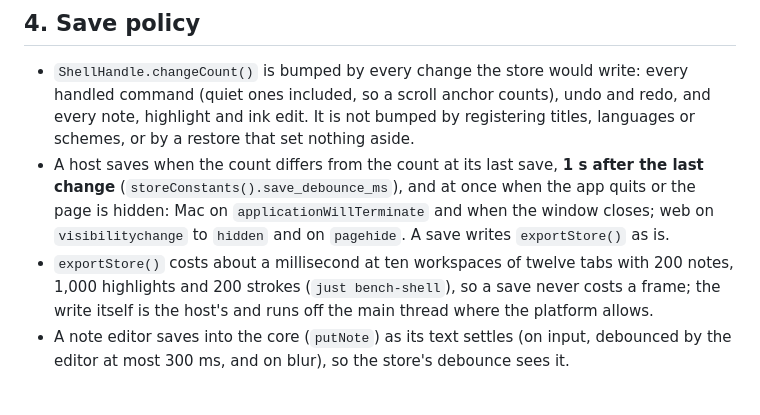
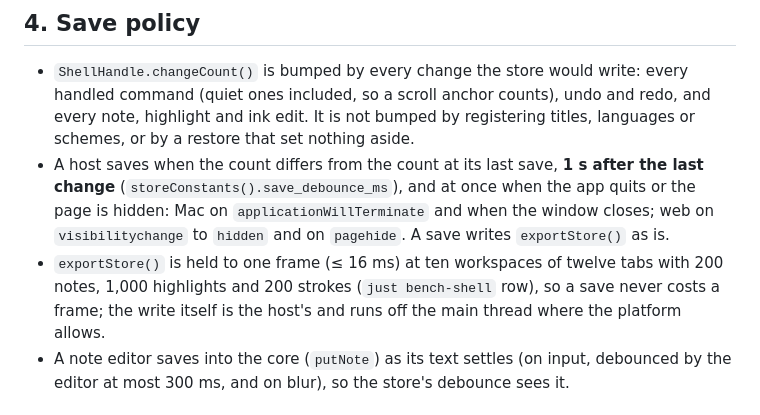
Before and after one commit to motleydev/openlogos, a Markdown page: specs/24-persistence.md, the part around the change. Rendered like a GitHub page.

```diff
--- a/specs/24-persistence.md
+++ b/specs/24-persistence.md
@@ -140,8 +140,8 @@ snapshot form for that).
   change** (`storeConstants().save_debounce_ms`), and at once when the app quits or the page
   is hidden: Mac on `applicationWillTerminate` and when the window closes; web on
   `visibilitychange` to `hidden` and on `pagehide`. A save writes `exportStore()` as is.
-- `exportStore()` costs about a millisecond at ten workspaces of twelve tabs with 200 notes,
-  1,000 highlights and 200 strokes (`just bench-shell`), so a save never costs a frame; the
+- `exportStore()` is held to one frame (≤ 16 ms) at ten workspaces of twelve tabs with 200
+  notes, 1,000 highlights and 200 strokes (`just bench-shell` row), so a save never costs a frame; the
   write itself is the host's and runs off the main thread where the platform allows.
 - A note editor saves into the core (`putNote`) as its text settles (on input, debounced by
   the editor at most 300 ms, and on blur), so the store's debounce sees it.
```
Also changed, not shown: docs/evidence/B074-core.md (added, +402 -0 lines).
